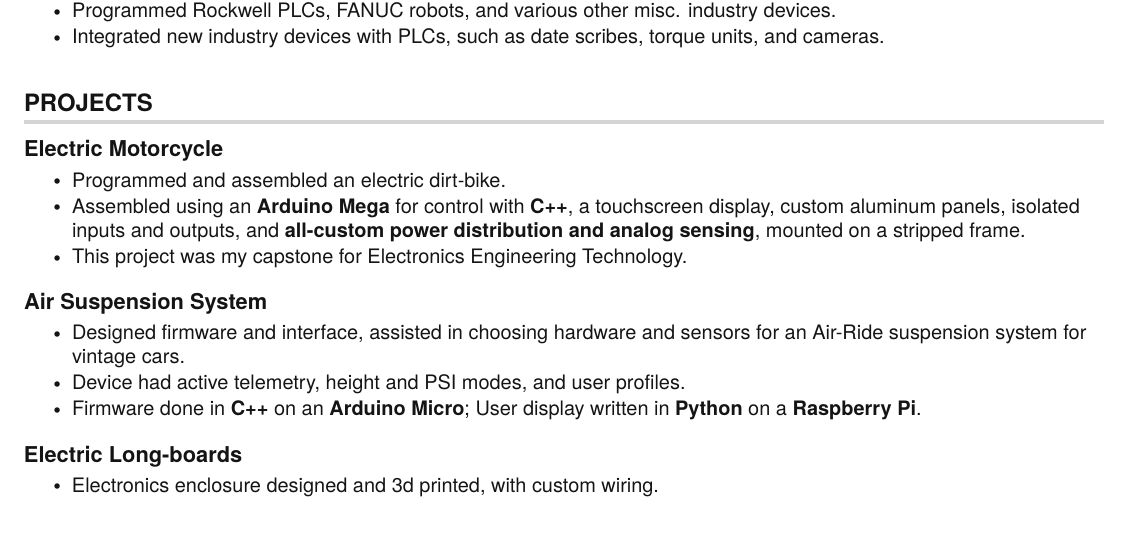
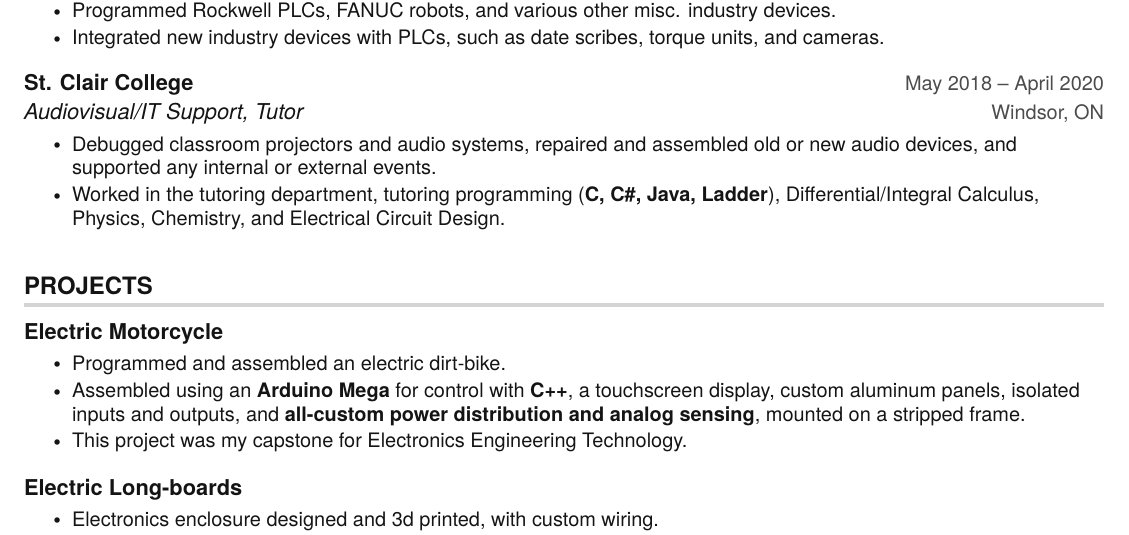
Before and after one commit to colefuerth/Resumes, a LaTeX CV (resume.tex): part of the page, cut so that both start at the same text. Compiled offline with pdfLaTeX.

Commit message:
tutoring application

```diff
--- a/resume.tex
+++ b/resume.tex
@@ -170,14 +171,14 @@
 
 \resumeItemListEnd
 
-% \resumeSubheading
-%   {St. Clair College}{May 2018 -- April 2020}
-%   {Audiovisual/IT Support, Tutor}{Windsor, ON}
-%   \resumeItemListStart
-%     %\resumeItem{Provided AV support for St. Clair College.}
-%     \resumeItem{Debugged classroom projectors and audio systems, repaired and assembled old or new audio devices, and supported any internal or external events.}
-%     \resumeItem{Worked in the tutoring department, tutoring programming (\textbf{C, C\#, Java, Ladder}), Differential/Integral Calculus, Physics, Chemistry, and Electrical Circuit Design.}
-%   \resumeItemListEnd
+\resumeSubheading
+  {St. Clair College}{May 2018 -- April 2020}
+  {Audiovisual/IT Support, Tutor}{Windsor, ON}
+  \resumeItemListStart
+    %\resumeItem{Provided AV support for St. Clair College.}
+    \resumeItem{Debugged classroom projectors and audio systems, repaired and assembled old or new audio devices, and supported any internal or external events.}
+    \resumeItem{Worked in the tutoring department, tutoring programming (\textbf{C, C\#, Java, Ladder}), Differential/Integral Calculus, Physics, Chemistry, and Electrical Circuit Design.}
+  \resumeItemListEnd
 
 \resumeSubHeadingListEnd
 
@@ -195,13 +196,13 @@
 %\resumeItem{Project repository available \href{https://github.com/SquareWheelBike/ElectricMotorcycle}{\textbf{Electric Motorcycle}}.}
 \resumeItemListEnd
 
-\resumeProjectHeading
-{\href{https://github.com/SquareWheelBike/AirRide}{\textbf{Air Suspension System}}}{Apr. 2020 -- Present}
-\resumeItemListStart
-\resumeItem{Designed firmware and interface, assisted in choosing hardware and sensors for an Air-Ride suspension system for vintage cars.}
-\resumeItem{Device had active telemetry, height and PSI modes, and user profiles.}
-\resumeItem{Firmware done in \textbf{C++} on an \textbf{Arduino Micro}; User display written in \textbf{Python} on a \textbf{Raspberry Pi}.}
-\resumeItemListEnd
+% \resumeProjectHeading
+% {\href{https://github.com/SquareWheelBike/AirRide}{\textbf{Air Suspension System}}}{Apr. 2020 -- Present}
+% \resumeItemListStart
+% \resumeItem{Designed firmware and interface, assisted in choosing hardware and sensors for an Air-Ride suspension system for vintage cars.}
+% \resumeItem{Device had active telemetry, height and PSI modes, and user profiles.}
+% \resumeItem{Firmware done in \textbf{C++} on an \textbf{Arduino Micro}; User display written in \textbf{Python} on a \textbf{Raspberry Pi}.}
+% \resumeItemListEnd
 
 \resumeProjectHeading
 {\textbf{Electric Long-boards}}{Aug. 2020 -- Present}
```
Also changed, not shown: resume.pdf, resume.tex (3 more changed lines).
